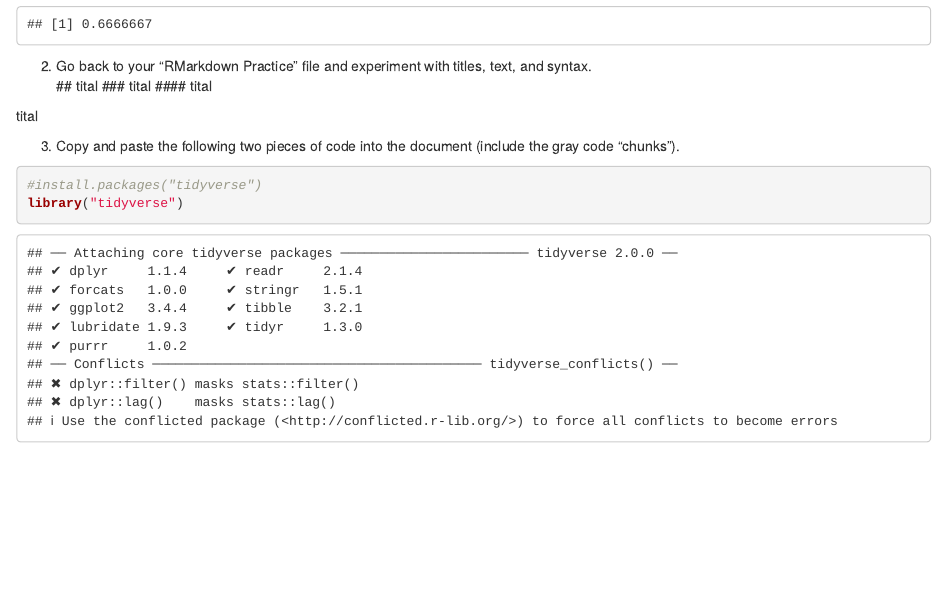
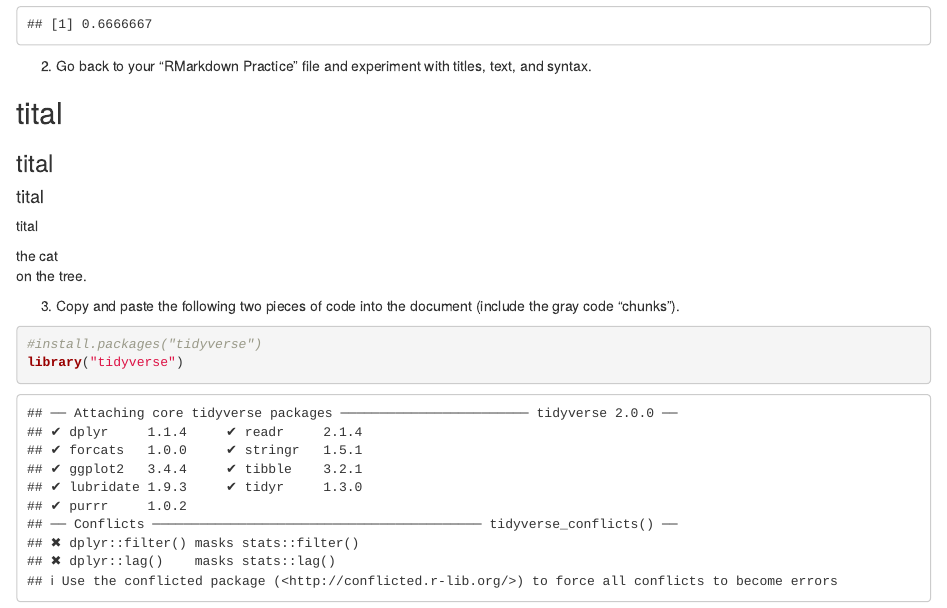
Before and after one commit to TianyuLinvictor/BIS15W2024_tlin, an R Markdown document (lab1/Rmarkdown_Practice.Rmd): the page in a window 1100 px wide, from 630 px down. The pictures show the output file lab1/Rmarkdown_Practice.html that the author committed with the source, opened offline.

Commit message:
lab_practice 1.11 (new 1

````diff
--- a/lab1/Rmarkdown_Practice.Rmd
+++ b/lab1/Rmarkdown_Practice.Rmd
@@ -33,11 +33,15 @@ knitr::opts_chunk$set(echo = TRUE)
 ```
 
 2. Go back to your "RMarkdown Practice" file and experiment with titles, text, and syntax.
+
 ## tital
 ### tital
 #### tital
 
 tital
+
+the cat
+on the tree.
 
 3. Copy and paste the following two pieces of code into the document (include the gray code "chunks").
 
````
Also changed, not shown: lab1/Rmarkdown_Practice.html.
